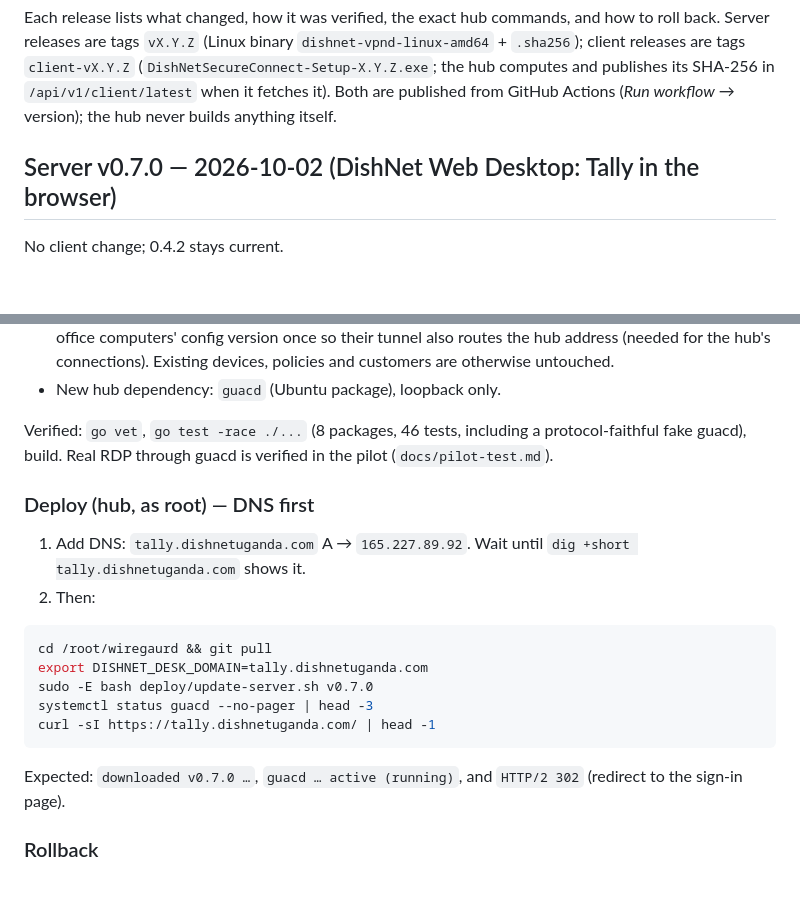
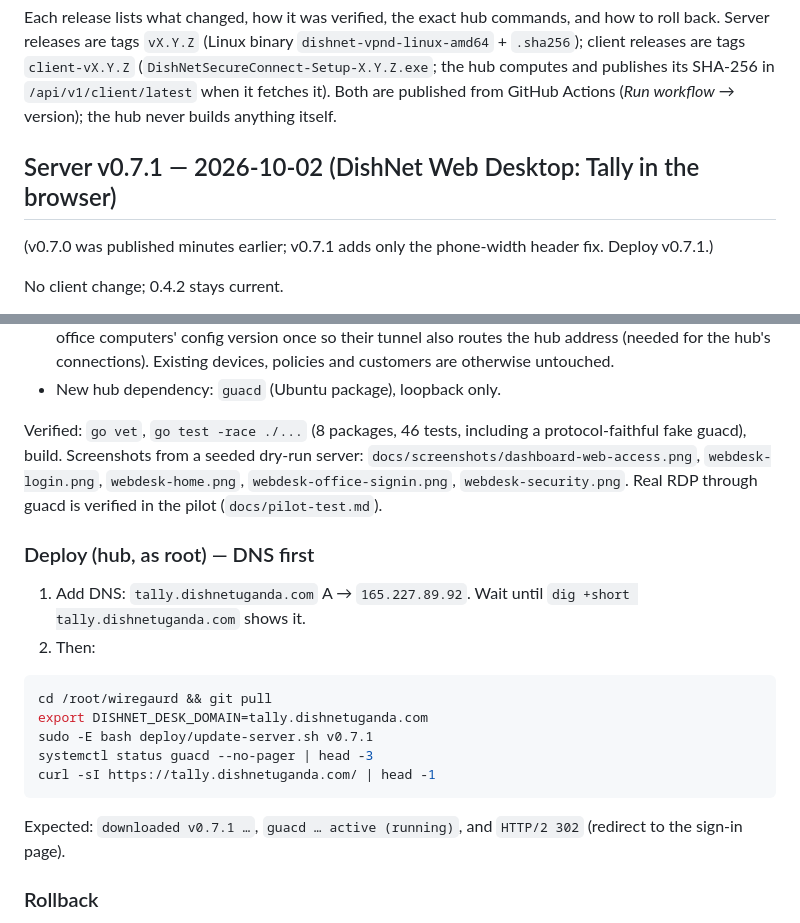
Before and after one commit to dishnetafrica/wiregaurd, a Markdown page: docs/release-notes.md, 2 parts joined by grey strips. GitHub-like rendering; blank space fills up the shorter version.

Commit message:
docs: point the web desktop release notes at v0.7.1 and list the screenshots
Co-Authored-By: Claude Fable 5.1 <noreply@anthropic.com>
Claude-Session: https://claude.ai/code/session_01PUQwp5aH3mgNMNUtz4mggD

````diff
--- a/docs/release-notes.md
+++ b/docs/release-notes.md
@@ -8,7 +8,9 @@ publishes its SHA-256 in `/api/v1/client/latest` when it fetches it). Both are
 published from GitHub Actions (*Run workflow* → version); the hub never
 builds anything itself.
 
-## Server v0.7.0 — 2026-10-02 (DishNet Web Desktop: Tally in the browser)
+## Server v0.7.1 — 2026-10-02 (DishNet Web Desktop: Tally in the browser)
+
+(v0.7.0 was published minutes earlier; v0.7.1 adds only the phone-width header fix. Deploy v0.7.1.)
 
 No client change; 0.4.2 stays current.
 
@@ -26,8 +28,10 @@ No client change; 0.4.2 stays current.
 - New hub dependency: `guacd` (Ubuntu package), loopback only.
 
 Verified: `go vet`, `go test -race ./...` (8 packages, 46 tests, including a
-protocol-faithful fake guacd), build. Real RDP through guacd is verified in
-the pilot (`docs/pilot-test.md`).
+protocol-faithful fake guacd), build. Screenshots from a seeded dry-run
+server: `docs/screenshots/dashboard-web-access.png`, `webdesk-login.png`,
+`webdesk-home.png`, `webdesk-office-signin.png`, `webdesk-security.png`.
+Real RDP through guacd is verified in the pilot (`docs/pilot-test.md`).
 
 ### Deploy (hub, as root) — DNS first
 
@@ -38,11 +42,11 @@ the pilot (`docs/pilot-test.md`).
 ```bash
 cd /root/wiregaurd && git pull
 export DISHNET_DESK_DOMAIN=tally.dishnetuganda.com
-sudo -E bash deploy/update-server.sh v0.7.0
+sudo -E bash deploy/update-server.sh v0.7.1
 systemctl status guacd --no-pager | head -3
 curl -sI https://tally.dishnetuganda.com/ | head -1
 ```
-Expected: `downloaded v0.7.0 …`, `guacd … active (running)`, and
+Expected: `downloaded v0.7.1 …`, `guacd … active (running)`, and
 `HTTP/2 302` (redirect to the sign-in page).
 
 ### Rollback
````
Also changed, not shown: docs/onboarding-release.md (+7 -0 lines).
